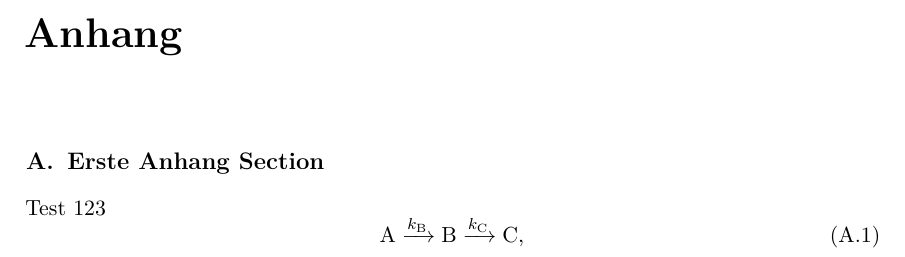
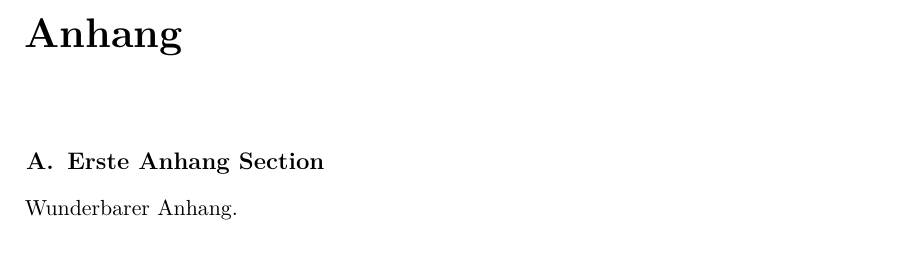
Before and after one commit to fsphys/praktikum-protokollvorlage-latex, a LaTeX document (main.tex, which reads chap/appendix.tex, include/protokollclass.cls): part of page 9 of 11, cut so that both start at the same text. Compiled offline with pdfLaTeX.

```diff
--- a/chap/appendix.tex
+++ b/chap/appendix.tex
@@ -1,5 +1,2 @@
 \section{Erste Anhang Section}
-Test 123
-\begin{equation}
-\mathrm{A} \xrightarrow{k_{\mathrm{B}}} \mathrm{B} \xrightarrow{k_{\mathrm{C}}} \mathrm{C},
-\end{equation}
+Wunderbarer Anhang.
--- a/include/protokollclass.cls
+++ b/include/protokollclass.cls
@@ -47,7 +47,10 @@
 %\usepackage{bbm}				% blackboard style fonts. You may prefer the provided \mathbbm{R} to ordinary \mathbb{R}.
 \usepackage{upgreek}				% use $\uppi$ etc.
 \usepackage{nicefrac}				% use \nicefrac{1}{2} for inline text, if you want
-\usepackage{siunitx}				% package for units. Use \si{\ampere} or \SI{0.3}{\angstrom}.
+\usepackage[load-configurations=abbreviations]
+{siunitx}					% package for units. Use \si{\ampere} or \SI{0.3}{\angstrom}.
+\sisetup{per-mode=fraction}			% style of writing units
+\sisetup{separate-uncertainty=true}		% to allow for $\pm ...$ as uncertainty instead of 0.34(12)
 
 \usepackage{vmargin}				% Adjust margins in a simple way (is used below).
 \usepackage{fancyhdr}				% Define simple page headings (is used below).
@@ -137,6 +140,34 @@
 
 \parindent 0cm                    			% Do not indent beginning of paragraph
 \parskip 1.5ex plus0.5ex minus0.5ex			% Margin between paragraphs
+
+
+
+
+
+%% -----------------------------
+%% |      Language Setup       |
+%% -----------------------------
+\newcommand{\SelectLanguage}[1]
+{
+	\AtBeginDocument
+	{
+		\selectlanguage{#1}
+
+		\iflanguage{ngerman}					% sets , for German and . otherwise
+		{
+			\sisetup{output-decimal-marker={,}}
+			\sisetup{list-final-separator={ und }}		% "3, 4 and 5" in English or "3, 4 und 5" in German
+			\sisetup{range-phrase={ bis }}			% "1.5 to 1.8" in English or "1,5 bis 1,8" in German
+
+		}
+		{
+			\sisetup{output-decimal-marker=.}
+			\sisetup{list-final-separator={ and }}		% "3, 4 and 5" in English or "3, 4 und 5" in German
+			\sisetup{range-phrase={ to }}			% "1.5 to 1.8" in English or "1,5 bis 1,8" in German
+		}
+	}
+}
 
 
 
--- a/main.tex
+++ b/main.tex
@@ -50,9 +50,8 @@
 %\pretocmd{\chapter}{\setcounter{page}{1}}{}{}
 % um Kapitelnummerierung in Seitenzahl anzuführen.
 % \setboolean{chapWiseNumb}{true}
-
 % english oder ngerman (new german für neue deutsche Rechtschreibung statt german)
-\selectlanguage{ngerman}
+\SelectLanguage{ngerman}
 
 
 
```
Also changed, not shown: deckblatt.pdf, main.pdf (added).
